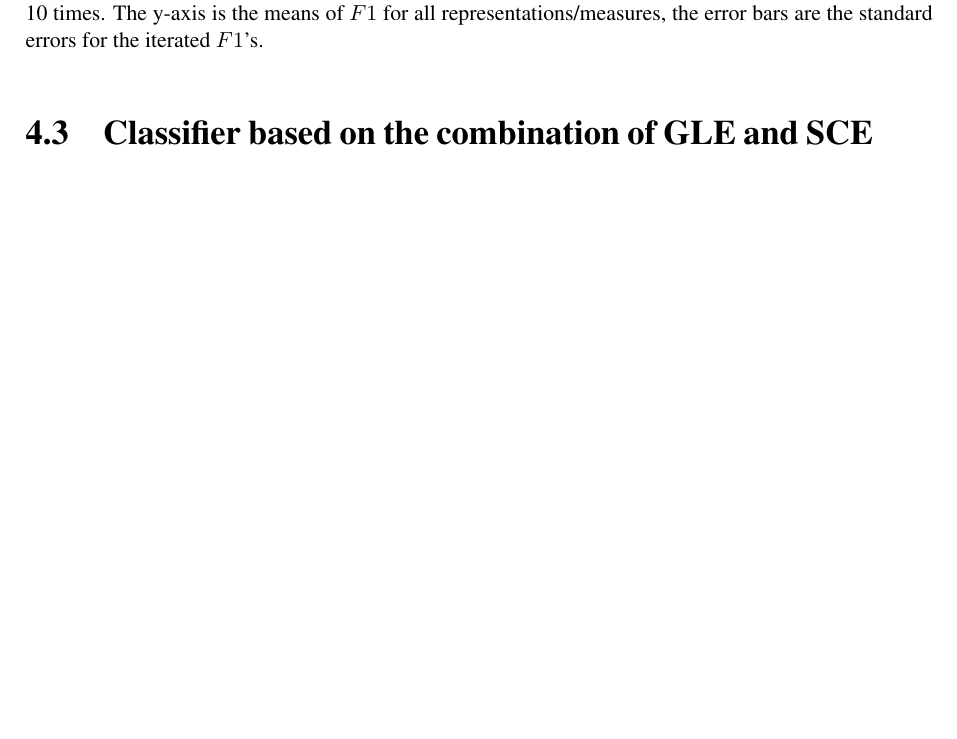
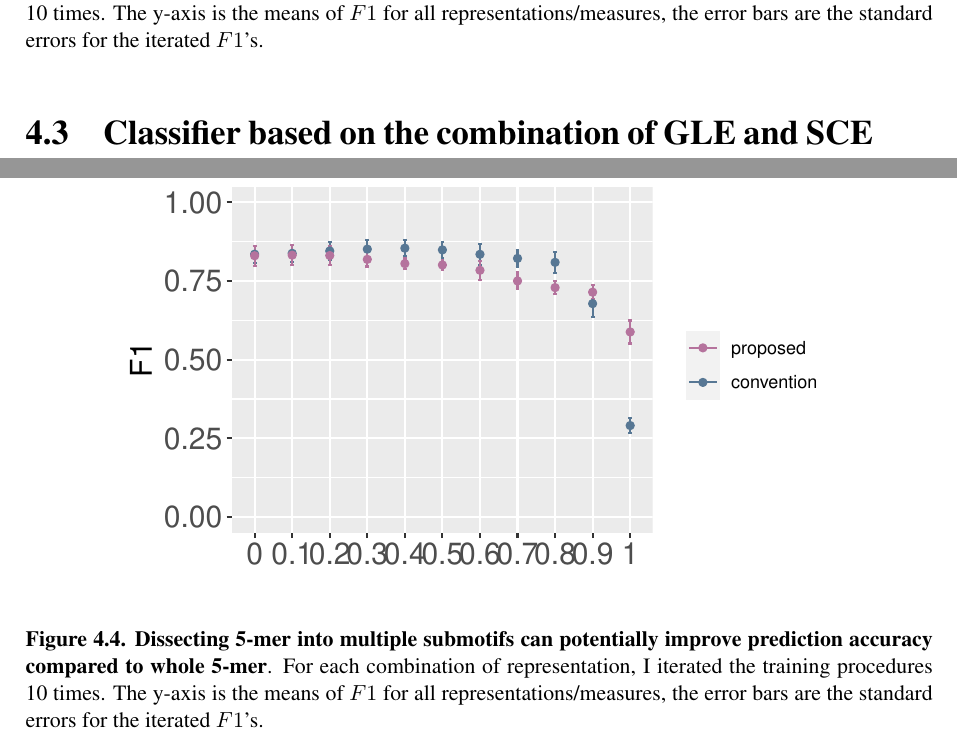
Before and after one commit to Phuong-Le/honours_thesis, a LaTeX thesis (main.tex, which reads figures/ml_combined.tex): part of page 33 of 70 before the commit and two parts of pages 33 and 34 of 72 after it, the two joined at a grey line, cut so that both start at the same text, the shorter picture padded with empty space. Compiled offline with pdfLaTeX.

Commit message:
Updates from Overleaf

```diff
--- /dev/null
+++ b/figures/ml_combined.tex
@@ -0,0 +1,6 @@
+\begin{figure}[h!]
+    \centering
+    \includegraphics[scale=1]{graphics/f1_combined.pdf}
+    \caption{\textbf{Dissecting 5-mer into multiple submotifs can potentially improve prediction accuracy compared to whole 5-mer}. For each combination of representation, I iterated the training procedures 10 times. The y-axis is the means of $F1$ for all representations/measures, the error bars are the standard errors for the iterated $F1$'s.}
+    \label{fig:f1_combined}
+\end{figure}
```
Also changed, not shown: chapters/c-appendices.tex (+3 -0 lines), chapters/c-ml.tex (+2 -0 lines).
